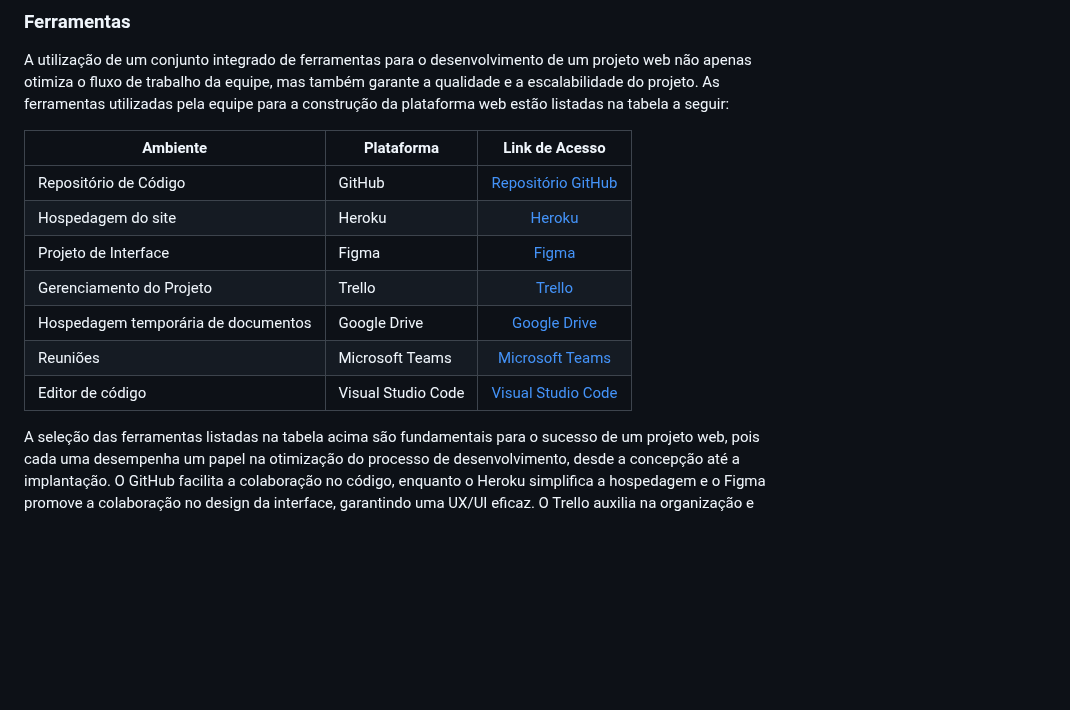
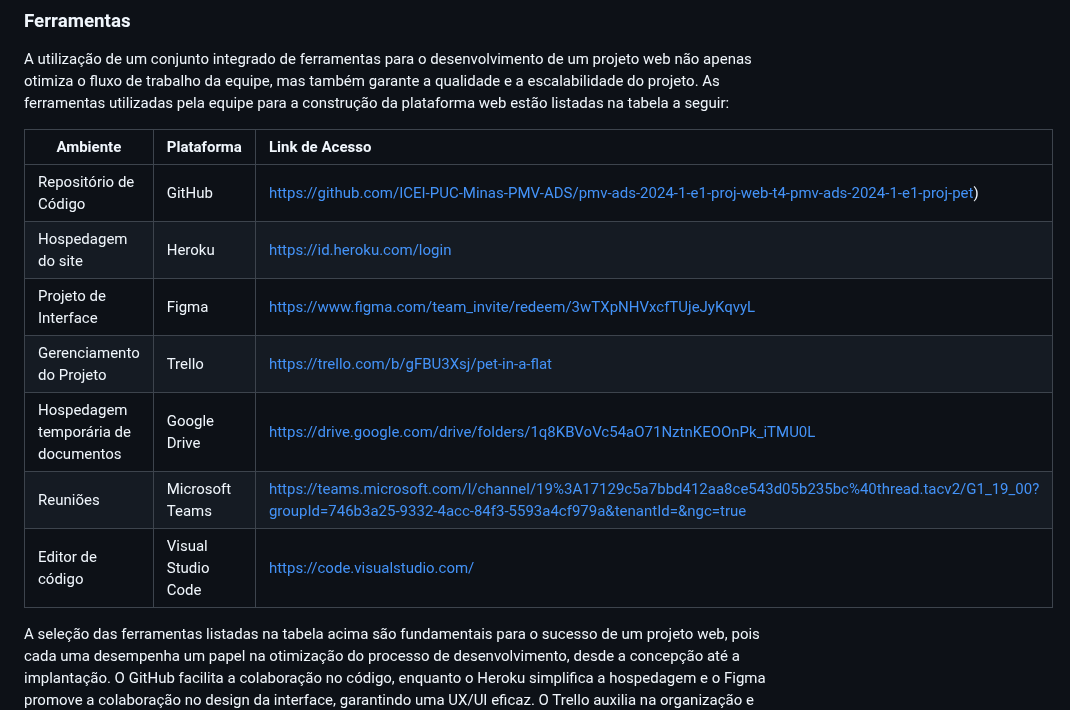
Before and after one commit to ICEI-PUC-Minas-PMV-ADS/pmv-ads-2024-1-e1-proj-web-t4-pmv-ads-2024-1-e1-proj-pet, a Markdown page: documentos/03-Metodologia.md, the part around the change. GitHub-like rendering; blank space fills up the shorter version.

```diff
--- a/documentos/03-Metodologia.md
+++ b/documentos/03-Metodologia.md
@@ -64,14 +64,14 @@ As ferramentas utilizadas pela equipe para a construção da plataforma web est
 
 
 | Ambiente    | Plataforma    | Link de Acesso |
-| ------------- | ------------- | :--------------: |
-| Repositório de Código  | GitHub | [Repositório GitHub](https://github.com/ICEI-PUC-Minas-PMV-ADS/pmv-ads-2024-1-e1-proj-web-t4-pmv-ads-2024-1-e1-proj-pet) |
-| Hospedagem do site              | Heroku                             | [Heroku](https://id.heroku.com/login)                      |
-| Projeto de Interface | Figma  | [Figma](https://www.figma.com/team_invite/redeem/3wTXpNHVxcfTUjeJyKqvyL)   |
-| Gerenciamento do Projeto  | Trello | [Trello](https://trello.com/b/gFBU3Xsj/pet-in-a-flat)   |
-| Hospedagem temporária de documentos | Google Drive | [Google Drive](https://drive.google.com/drive/folders/1q8KBVoVc54aO71NztnKEOOnPk_iTMU0L) |
-| Reuniões| Microsoft Teams | [Microsoft Teams](https://teams.microsoft.com/l/channel/19%3A17129c5a7bbd412aa8ce543d05b235bc%40thread.tacv2/G1_19_00?groupId=746b3a25-9332-4acc-84f3-5593a4cf979a&tenantId=&ngc=true)  |
-| Editor de código | Visual Studio Code | [Visual Studio Code](https://code.visualstudio.com/)  |
+| ------------- | ------------- | :-------------- |
+| Repositório de Código  | GitHub | https://github.com/ICEI-PUC-Minas-PMV-ADS/pmv-ads-2024-1-e1-proj-web-t4-pmv-ads-2024-1-e1-proj-pet) |
+| Hospedagem do site              | Heroku                             | https://id.heroku.com/login                   |
+| Projeto de Interface | Figma  | https://www.figma.com/team_invite/redeem/3wTXpNHVxcfTUjeJyKqvyL  |
+| Gerenciamento do Projeto  | Trello | https://trello.com/b/gFBU3Xsj/pet-in-a-flat  |
+| Hospedagem temporária de documentos | Google Drive | https://drive.google.com/drive/folders/1q8KBVoVc54aO71NztnKEOOnPk_iTMU0L |
+| Reuniões| Microsoft Teams | https://teams.microsoft.com/l/channel/19%3A17129c5a7bbd412aa8ce543d05b235bc%40thread.tacv2/G1_19_00?groupId=746b3a25-9332-4acc-84f3-5593a4cf979a&tenantId=&ngc=true |
+| Editor de código | Visual Studio Code | https://code.visualstudio.com/  |
 
 A seleção das ferramentas listadas na tabela acima são fundamentais para o sucesso de um projeto web, pois cada uma desempenha um papel na otimização do processo de desenvolvimento, desde a concepção até a implantação. O GitHub facilita a colaboração no código, enquanto o Heroku simplifica a hospedagem e o Figma promove a colaboração no design da interface, garantindo uma UX/UI eficaz. O Trello auxilia na organização e gerenciamento do projeto, o Google Drive centraliza a documentação, o Microsoft Teams asseguram comunicação efetiva por meio de reuniões de alinhamento, e o Visual Studio Code proporciona um ambiente de desenvolvimento adaptável. Juntas, essas ferramentas melhoram a eficiência, a colaboração e a qualidade do projeto.
 
```
